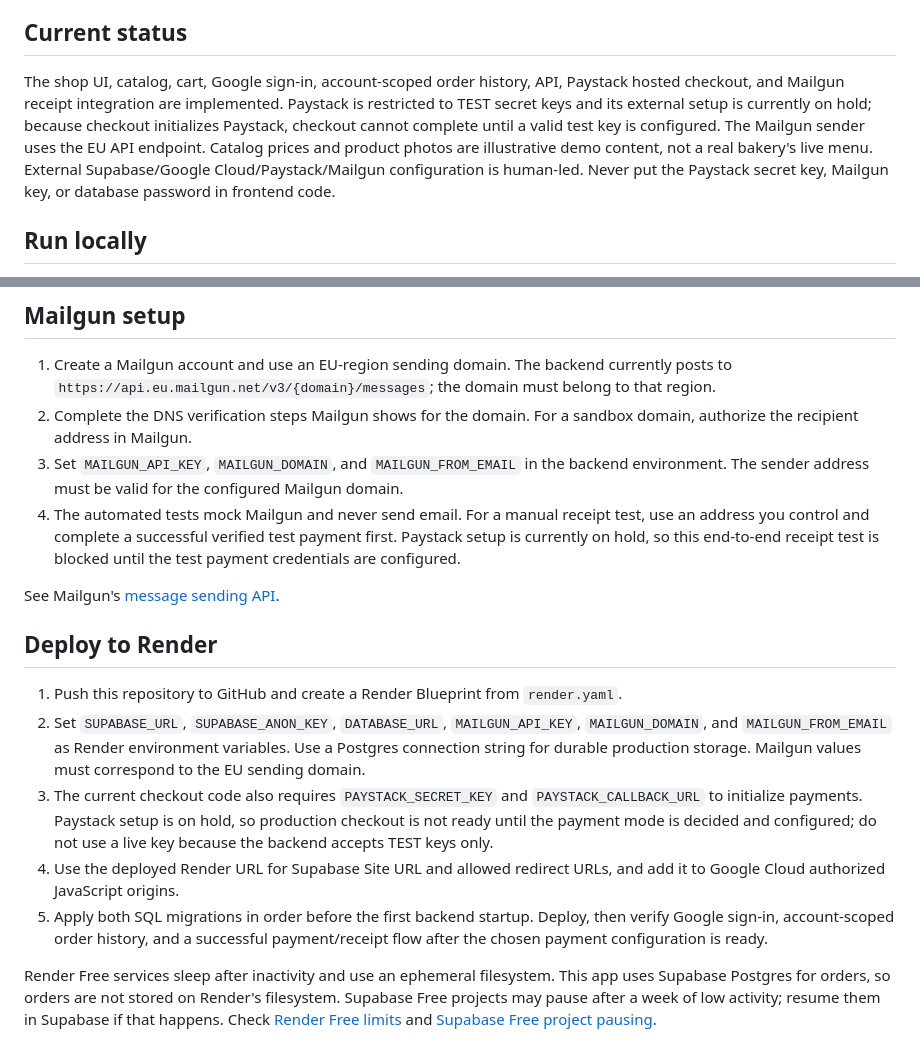
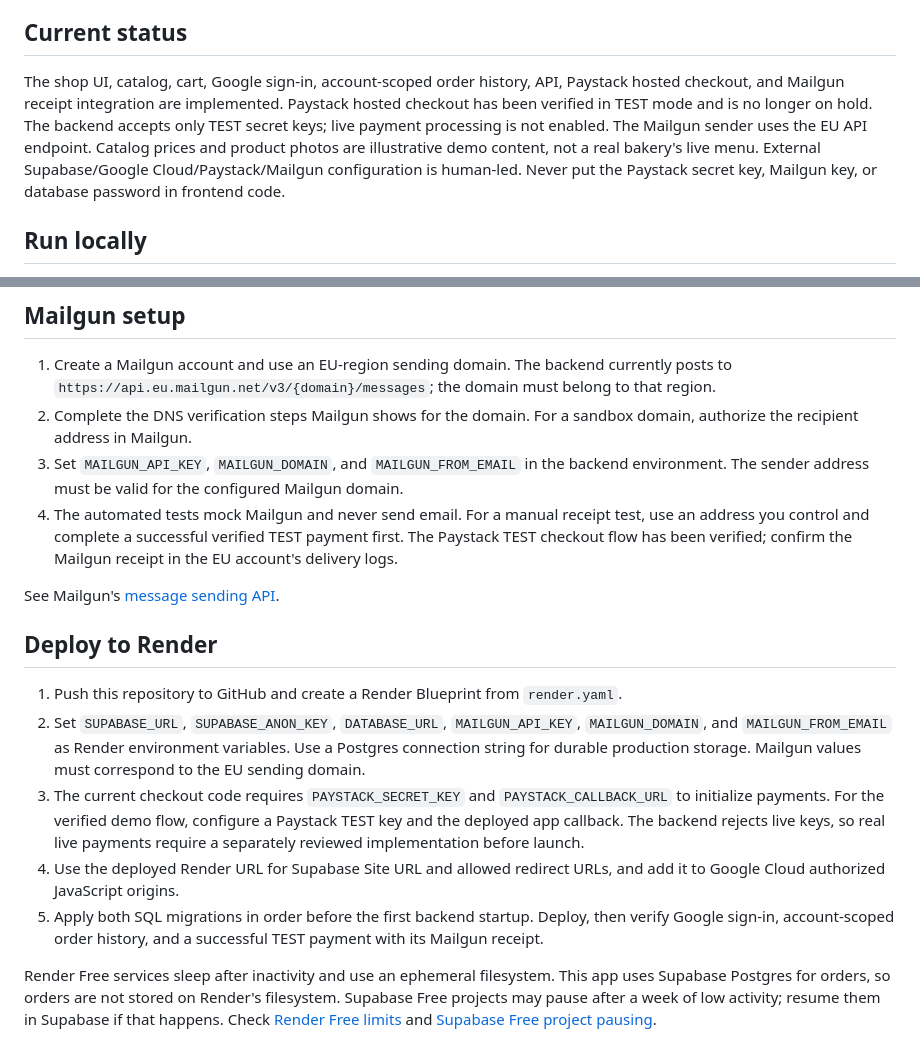
Before and after one commit to Titilola-py/Kora-Bakes-Shop, a Markdown page: README.md, 2 parts joined by grey strips. GitHub-like rendering.

Commit message:
docs: mark Paystack test checkout verified

```diff
--- a/README.md
+++ b/README.md
@@ -24,7 +24,7 @@ Colours come from the CSS tokens `--kora-mark-ring` and `--kora-mark-form` (set
 
 ## Current status
 
-The shop UI, catalog, cart, Google sign-in, account-scoped order history, API, Paystack hosted checkout, and Mailgun receipt integration are implemented. Paystack is restricted to TEST secret keys and its external setup is currently on hold; because checkout initializes Paystack, checkout cannot complete until a valid test key is configured. The Mailgun sender uses the EU API endpoint. Catalog prices and product photos are illustrative demo content, not a real bakery's live menu. External Supabase/Google Cloud/Paystack/Mailgun configuration is human-led. Never put the Paystack secret key, Mailgun key, or database password in frontend code.
+The shop UI, catalog, cart, Google sign-in, account-scoped order history, API, Paystack hosted checkout, and Mailgun receipt integration are implemented. Paystack hosted checkout has been verified in TEST mode and is no longer on hold. The backend accepts only TEST secret keys; live payment processing is not enabled. The Mailgun sender uses the EU API endpoint. Catalog prices and product photos are illustrative demo content, not a real bakery's live menu. External Supabase/Google Cloud/Paystack/Mailgun configuration is human-led. Never put the Paystack secret key, Mailgun key, or database password in frontend code.
 
 ## Run locally
 
@@ -84,7 +84,7 @@ Supabase's current guide: [Sign in with Google](https://supabase.com/docs/guides
 1. Create a Mailgun account and use an EU-region sending domain. The backend currently posts to `https://api.eu.mailgun.net/v3/{domain}/messages`; the domain must belong to that region.
 2. Complete the DNS verification steps Mailgun shows for the domain. For a sandbox domain, authorize the recipient address in Mailgun.
 3. Set `MAILGUN_API_KEY`, `MAILGUN_DOMAIN`, and `MAILGUN_FROM_EMAIL` in the backend environment. The sender address must be valid for the configured Mailgun domain.
-4. The automated tests mock Mailgun and never send email. For a manual receipt test, use an address you control and complete a successful verified test payment first. Paystack setup is currently on hold, so this end-to-end receipt test is blocked until the test payment credentials are configured.
+4. The automated tests mock Mailgun and never send email. For a manual receipt test, use an address you control and complete a successful verified TEST payment first. The Paystack TEST checkout flow has been verified; confirm the Mailgun receipt in the EU account's delivery logs.
 
 See Mailgun's [message sending API](https://documentation.mailgun.com/docs/mailgun/api-reference/send/mailgun/messages/post-v3--domain-name--messages).
 
@@ -92,9 +92,9 @@ See Mailgun's [message sending API](https://documentation.mailgun.com/docs/mailg
 
 1. Push this repository to GitHub and create a Render Blueprint from `render.yaml`.
 2. Set `SUPABASE_URL`, `SUPABASE_ANON_KEY`, `DATABASE_URL`, `MAILGUN_API_KEY`, `MAILGUN_DOMAIN`, and `MAILGUN_FROM_EMAIL` as Render environment variables. Use a Postgres connection string for durable production storage. Mailgun values must correspond to the EU sending domain.
-3. The current checkout code also requires `PAYSTACK_SECRET_KEY` and `PAYSTACK_CALLBACK_URL` to initialize payments. Paystack setup is on hold, so production checkout is not ready until the payment mode is decided and configured; do not use a live key because the backend accepts TEST keys only.
+3. The current checkout code requires `PAYSTACK_SECRET_KEY` and `PAYSTACK_CALLBACK_URL` to initialize payments. For the verified demo flow, configure a Paystack TEST key and the deployed app callback. The backend rejects live keys, so real live payments require a separately reviewed implementation before launch.
 4. Use the deployed Render URL for Supabase Site URL and allowed redirect URLs, and add it to Google Cloud authorized JavaScript origins.
-5. Apply both SQL migrations in order before the first backend startup. Deploy, then verify Google sign-in, account-scoped order history, and a successful payment/receipt flow after the chosen payment configuration is ready.
+5. Apply both SQL migrations in order before the first backend startup. Deploy, then verify Google sign-in, account-scoped order history, and a successful TEST payment with its Mailgun receipt.
 
 Render Free services sleep after inactivity and use an ephemeral filesystem. This app uses Supabase Postgres for orders, so orders are not stored on Render's filesystem. Supabase Free projects may pause after a week of low activity; resume them in Supabase if that happens. Check [Render Free limits](https://render.com/docs/free) and [Supabase Free project pausing](https://supabase.com/docs/guides/platform/free-project-pausing).
 
```
Also changed, not shown: AGENTS.md (+1 -1 lines).
